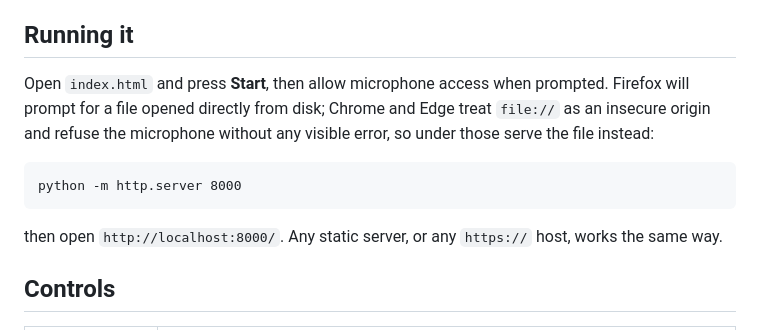
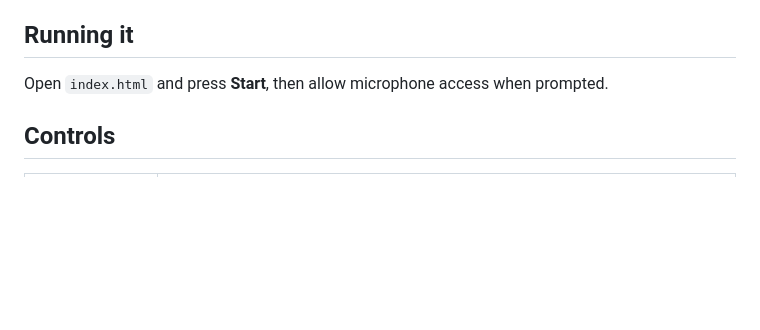
Before and after one commit to Sparks72/morse1981, a Markdown page: README.md, the part around the change. Drawn GitHub-style; blank space fills up the shorter version.

Commit message:
Update running instructions in README
Removed instructions for running the application in Chrome and Edge directly from disk. Updated the running instructions to focus on using a static server.

```diff
--- a/README.md
+++ b/README.md
@@ -13,15 +13,7 @@ issue is scanned at
 ## Running it
 
 Open `index.html` and press **Start**, then allow microphone access when
-prompted. Firefox will prompt for a file opened directly from disk; Chrome and
-Edge treat `file://` as an insecure origin and refuse the microphone without
-any visible error, so under those serve the file instead:
-
-    python -m http.server 8000
-
-then open `http://localhost:8000/`. Any static server, or any `https://` host,
-works the same way.
-
+prompted.
 ## Controls
 
 | Control | What it does |
```
